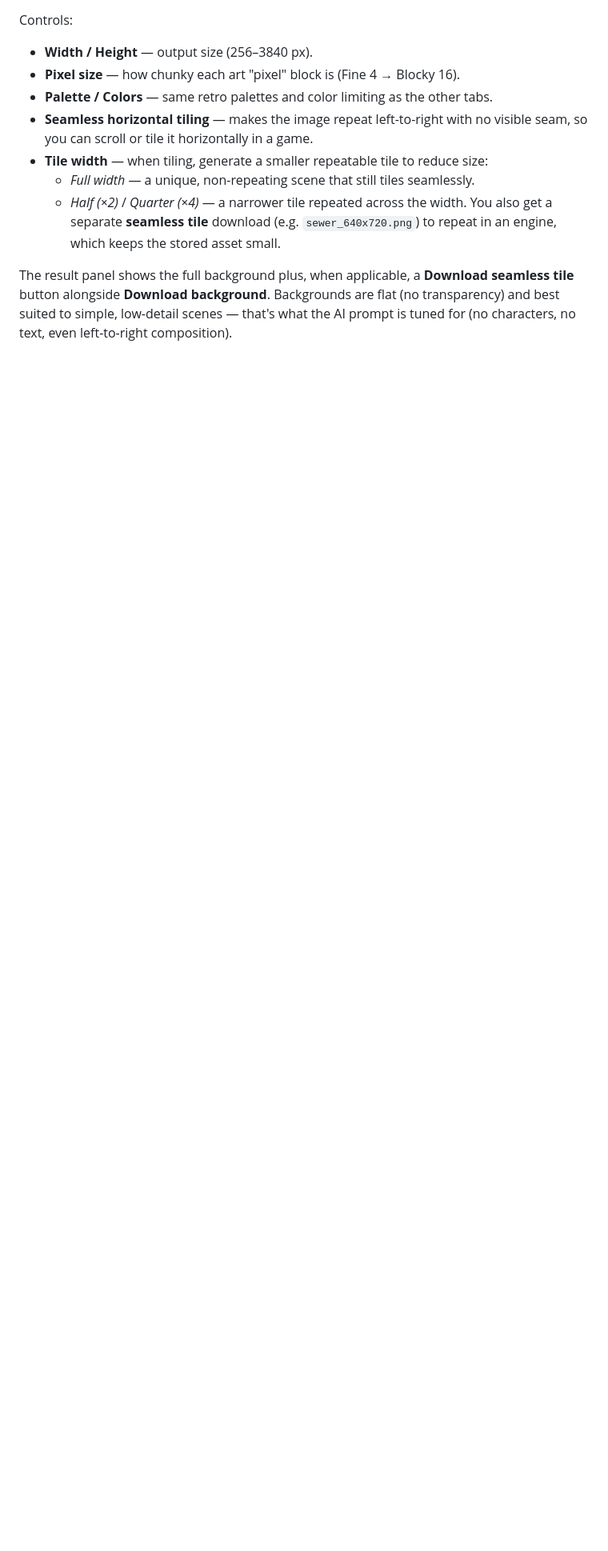
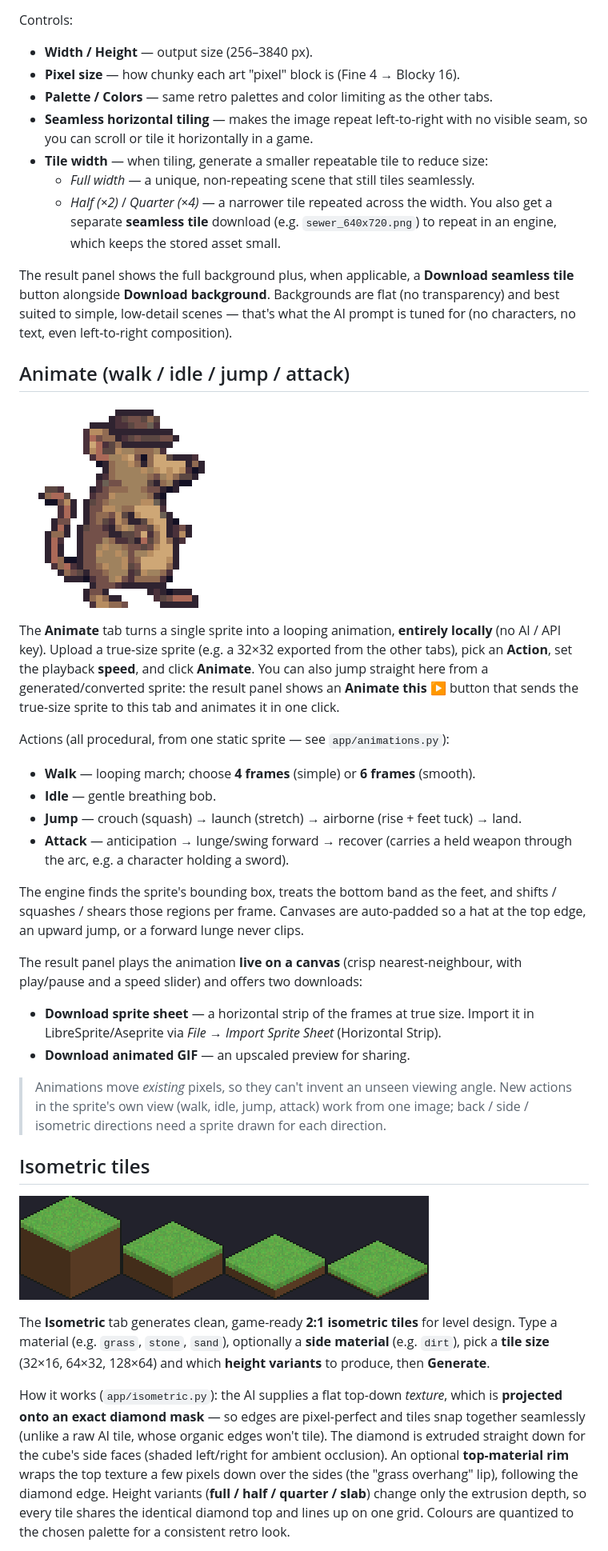
Before and after one commit to kbraiden/pixelmaker, a Markdown page: README.md, the part around one of its changes. Shown at 80% size. Drawn GitHub-style; pictures changed too: docs/feature-animate.gif (added), docs/feature-isometric.png (added); blank space fills up the shorter version.

```diff
--- a/README.md
+++ b/README.md
@@ -176,3 +191,56 @@ tile** button alongside **Download background**. Backgrounds are flat (no transp
 and best suited to simple, low-detail scenes — that's what the AI prompt is tuned for
 (no characters, no text, even left-to-right composition).
 
+## Animate (walk / idle / jump / attack)
+
+![Walk-cycle animation of a pixel rat](docs/feature-animate.gif)
+
+The **Animate** tab turns a single sprite into a looping animation, **entirely
+locally** (no AI / API key). Upload a true-size sprite (e.g. a 32×32 exported from
+the other tabs), pick an **Action**, set the playback **speed**, and click
+**Animate**. You can also jump straight here from a generated/converted sprite: the
+result panel shows an **Animate this ▶** button that sends the true-size sprite to
+this tab and animates it in one click.
+
+Actions (all procedural, from one static sprite — see `app/animations.py`):
+
+- **Walk** — looping march; choose **4 frames** (simple) or **6 frames** (smooth).
+- **Idle** — gentle breathing bob.
+- **Jump** — crouch (squash) → launch (stretch) → airborne (rise + feet tuck) → land.
+- **Attack** — anticipation → lunge/swing forward → recover (carries a held weapon
+  through the arc, e.g. a character holding a sword).
+
+The engine finds the sprite's bounding box, treats the bottom band as the feet, and
+shifts / squashes / shears those regions per frame. Canvases are auto-padded so a hat
+at the top edge, an upward jump, or a forward lunge never clips.
+
+The result panel plays the animation **live on a canvas** (crisp nearest-neighbour,
+with play/pause and a speed slider) and offers two downloads:
+
+- **Download sprite sheet** — a horizontal strip of the frames at true size. Import it
+  in LibreSprite/Aseprite via *File → Import Sprite Sheet* (Horizontal Strip).
+- **Download animated GIF** — an upscaled preview for sharing.
+
+> Animations move *existing* pixels, so they can't invent an unseen viewing angle.
+> New actions in the sprite's own view (walk, idle, jump, attack) work from one image;
+> back / side / isometric directions need a sprite drawn for each direction.
+
+## Isometric tiles
+
+![Isometric grass tileset: full, half, quarter and slab heights](docs/feature-isometric.png)
+
+The **Isometric** tab generates clean, game-ready **2:1 isometric tiles** for level
+design. Type a material (e.g. `grass`, `stone`, `sand`), optionally a **side material**
+(e.g. `dirt`), pick a **tile size** (32×16, 64×32, 128×64) and which **height variants**
+to produce, then **Generate**.
+
+How it works (`app/isometric.py`): the AI supplies a flat top-down *texture*, which is
+**projected onto an exact diamond mask** — so edges are pixel-perfect and tiles snap
+together seamlessly (unlike a raw AI tile, whose organic edges won't tile). The diamond
+is extruded straight down for the cube's side faces (shaded left/right for ambient
+occlusion). An optional **top-material rim** wraps the top texture a few pixels down
+over the sides (the "grass overhang" lip), following the diamond edge. Height variants
+(**full / half / quarter / slab**) change only the extrusion depth, so every tile shares
+the identical diamond top and lines up on one grid. Colours are quantized to the chosen
+palette for a consistent retro look.
+
```
Also changed, not shown: other parts of README.md (+30 -1 lines), docs/screenshot-animate.png (added), docs/screenshot-isometric.png (added), 11 other files.
